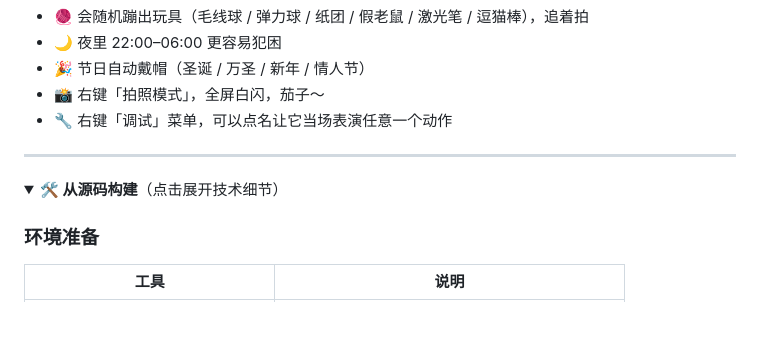
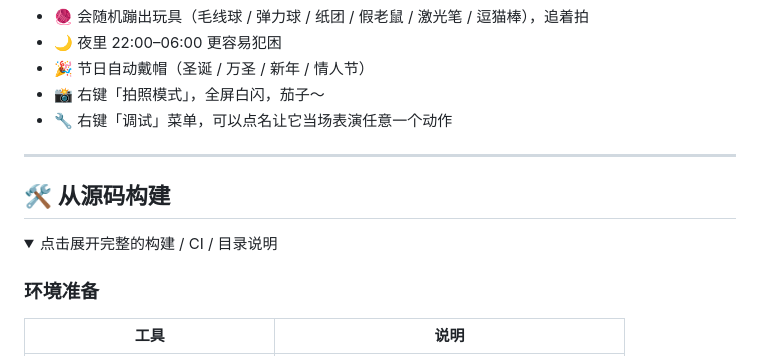
Before and after one commit to chinaszzt/desktop-cat, a Markdown page: README.md, the part around the change. Rendered like a GitHub page; folded sections open; blank space fills up the shorter version.

Commit message:
README: keep build section anchor working with a real heading + collapsed body
Co-Authored-By: Claude Fable 5 <noreply@anthropic.com>

```diff
--- a/README.md
+++ b/README.md
@@ -77,8 +77,10 @@ Tauri 2 · 纯手绘 SVG · 约 10 MB · macOS / Windows 通吃
 
 ---
 
+## 🛠 从源码构建
+
 <details>
-<summary><b>🛠 从源码构建</b>（点击展开技术细节）</summary>
+<summary>点击展开完整的构建 / CI / 目录说明</summary>
 
 ### 环境准备
 
```
